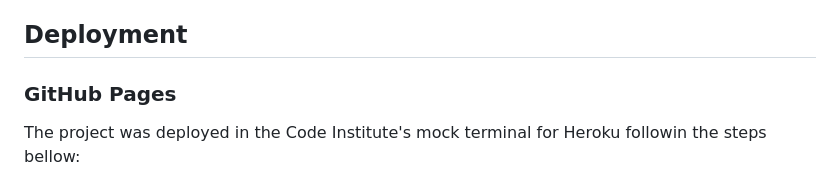
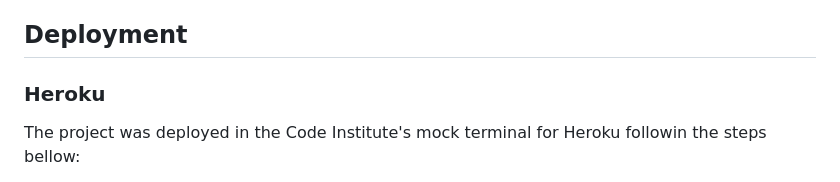
Before and after one commit to eandablo/matdeform, a Markdown page: README.md, the part around the change. GitHub-like rendering.

Commit message:
mend deplyment section in readme file

```diff
--- a/README.md
+++ b/README.md
@@ -135,7 +135,7 @@ No bugs were found during extensive testing of the deployed app.
 
 ## Deployment
 
-### GitHub Pages
+### Heroku
 
 The project was deployed in the Code Institute's mock terminal for Heroku followin the steps bellow:
 
```
